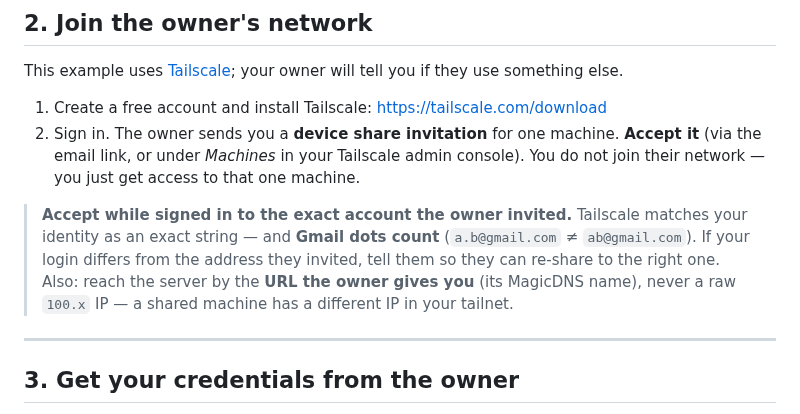
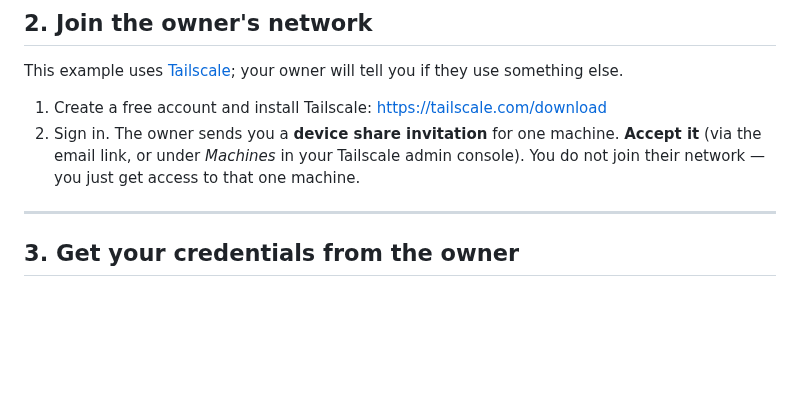
Before and after one commit to microsoft/amplifier-context-intelligence, a Markdown page: docs/peer-onboarding.md, the part around the change. Rendered like a GitHub page; blank space fills up the shorter version.

```diff
--- a/docs/peer-onboarding.md
+++ b/docs/peer-onboarding.md
@@ -34,13 +34,6 @@ they use something else.
 2. Sign in. The owner sends you a **device share invitation** for one machine.
    **Accept it** (via the email link, or under *Machines* in your Tailscale admin
    console). You do not join their network — you just get access to that one machine.
-
-> **Accept while signed in to the exact account the owner invited.** Tailscale
-> matches your identity as an exact string — and **Gmail dots count** (`a.b@gmail.com`
-> ≠ `ab@gmail.com`). If your login differs from the address they invited, tell them
-> so they can re-share to the right one. Also: reach the server by the **URL the
-> owner gives you** (its MagicDNS name), never a raw `100.x` IP — a shared machine
-> has a different IP in your tailnet.
 
 ---
 
```
Also changed, not shown: docs/remote-access-sharing.md (+3 -9 lines).
